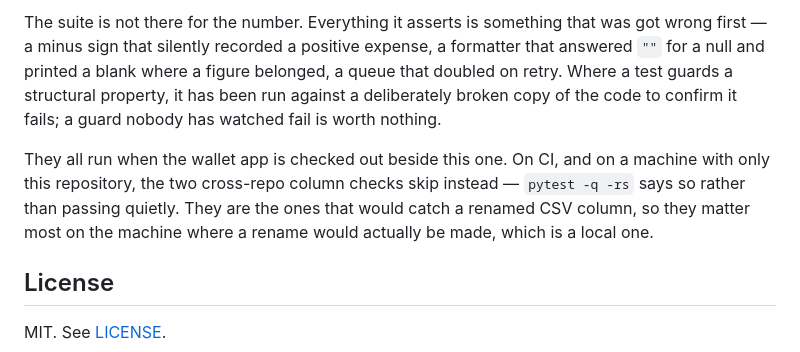
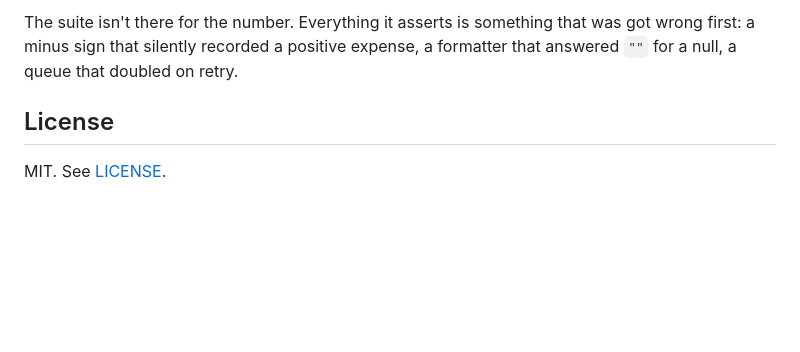
Before and after one commit to luke-zhang-cs-py/tally, a Markdown page: README.md, the part around one of its changes. Drawn GitHub-style; blank space fills up the shorter version.

```diff
--- a/README.md
+++ b/README.md
@@ -132,16 +115,7 @@ typed into a file goes stale the moment a test is added.
 
-The suite is not there for the number. Everything it asserts is something
-that was got wrong first — a minus sign that silently recorded a positive
-expense, a formatter that answered `""` for a null and printed a blank where a
-figure belonged, a queue that doubled on retry. Where a test guards a
-structural property, it has been run against a deliberately broken copy of the
-code to confirm it fails; a guard nobody has watched fail is worth nothing.
-
-They all run when the wallet app is checked out beside this one. On CI, and on
-a machine with only this repository, the two cross-repo column checks skip
-instead — `pytest -q -rs` says so rather than passing quietly. They are the
-ones that would catch a renamed CSV column, so they matter most on the machine
-where a rename would actually be made, which is a local one.
+The suite isn't there for the number. Everything it asserts is something that
+was got wrong first: a minus sign that silently recorded a positive expense, a
+formatter that answered `""` for a null, a queue that doubled on retry.
 
 ## License
 
```
Also changed, not shown: other parts of README.md (+74 -91 lines), docs/demo.gif (added), 15 other files.
